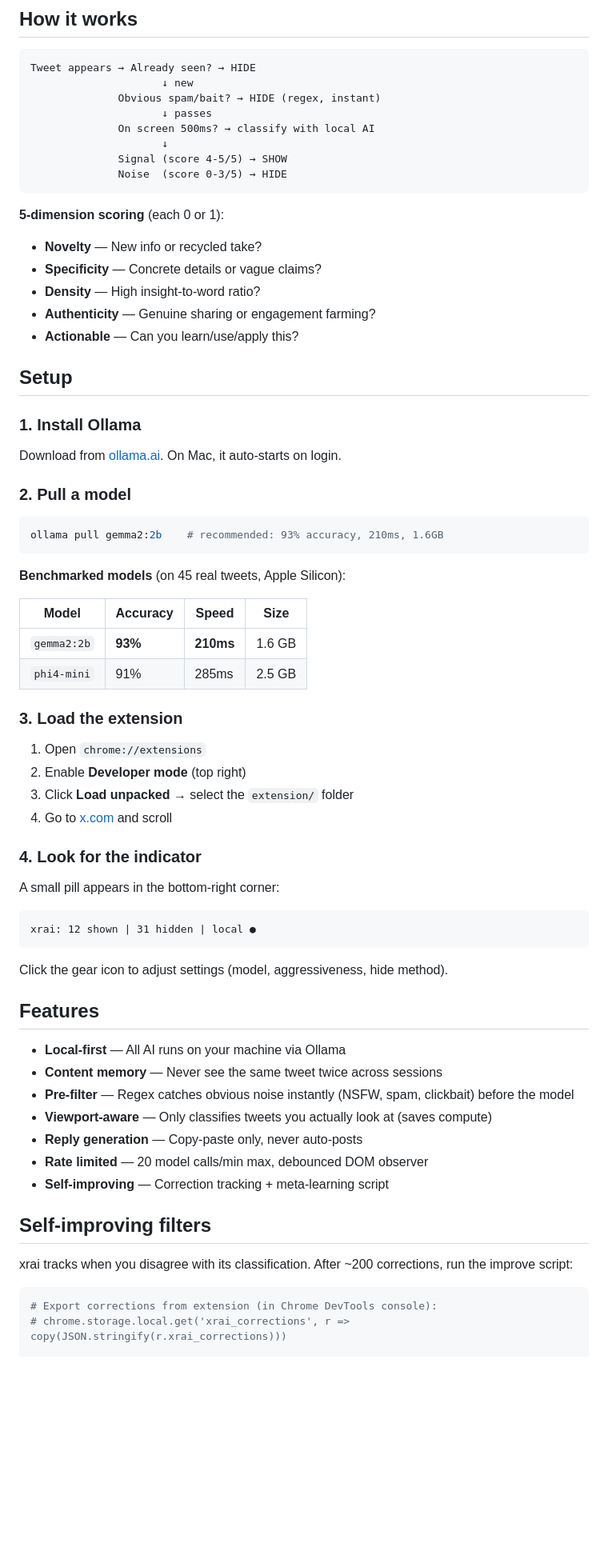
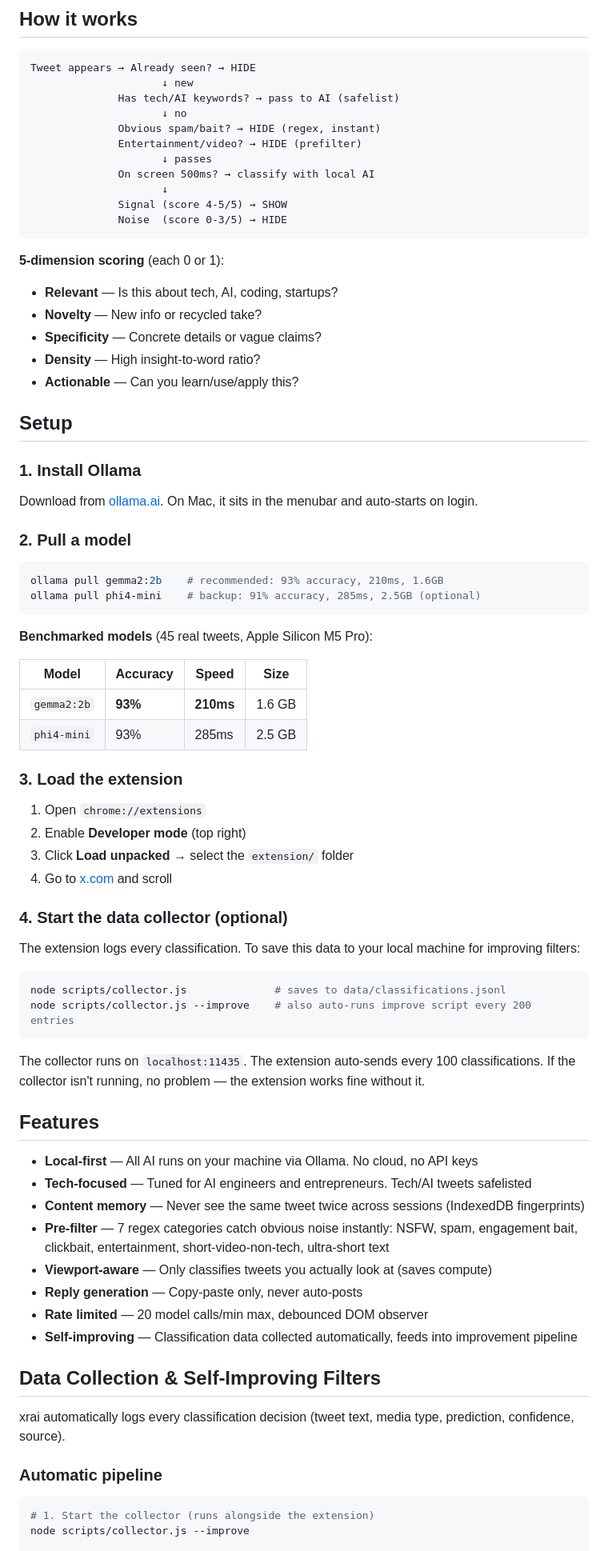
Before and after one commit to phuaky/xrai, a Markdown page: README.md, the part around one of its changes. Shown at 80% size. GitHub-like rendering; blank space fills up the shorter version.

````diff
--- a/README.md
+++ b/README.md
@@ -15,7 +15,10 @@ When you find a signal tweet worth replying to, xrai generates reply suggestions
 ```
 Tweet appears → Already seen? → HIDE
                      ↓ new
+              Has tech/AI keywords? → pass to AI (safelist)
+                     ↓ no
               Obvious spam/bait? → HIDE (regex, instant)
+              Entertainment/video? → HIDE (prefilter)
                      ↓ passes
               On screen 500ms? → classify with local AI
                      ↓
@@ -24,30 +27,31 @@ Tweet appears → Already seen? → HIDE
 ```
 
 **5-dimension scoring** (each 0 or 1):
+- **Relevant** — Is this about tech, AI, coding, startups?
 - **Novelty** — New info or recycled take?
 - **Specificity** — Concrete details or vague claims?
 - **Density** — High insight-to-word ratio?
-- **Authenticity** — Genuine sharing or engagement farming?
 - **Actionable** — Can you learn/use/apply this?
 
 ## Setup
 
 ### 1. Install Ollama
 
-Download from [ollama.ai](https://ollama.ai). On Mac, it auto-starts on login.
+Download from [ollama.ai](https://ollama.ai). On Mac, it sits in the menubar and auto-starts on login.
 
 ### 2. Pull a model
 
 ```bash
 ollama pull gemma2:2b    # recommended: 93% accuracy, 210ms, 1.6GB
+ollama pull phi4-mini    # backup: 91% accuracy, 285ms, 2.5GB (optional)
 ```
 
-**Benchmarked models** (on 45 real tweets, Apple Silicon):
+**Benchmarked models** (45 real tweets, Apple Silicon M5 Pro):
 
 | Model | Accuracy | Speed | Size |
 |-------|----------|-------|------|
 | `gemma2:2b` | **93%** | **210ms** | 1.6 GB |
-| `phi4-mini` | 91% | 285ms | 2.5 GB |
+| `phi4-mini` | 93% | 285ms | 2.5 GB |
 
 ### 3. Load the extension
 
@@ -56,31 +60,35 @@ ollama pull gemma2:2b    # recommended: 93% accuracy, 210ms, 1.6GB
 3. Click **Load unpacked** → select the `extension/` folder
 4. Go to [x.com](https://x.com) and scroll
 
-### 4. Look for the indicator
+### 4. Start the data collector (optional)
 
-A small pill appears in the bottom-right corner:
+The extension logs every classification. To save this data to your local machine for improving filters:
 
-```
-xrai: 12 shown | 31 hidden | local ●
+```bash
+node scripts/collector.js              # saves to data/classifications.jsonl
+node scripts/collector.js --improve    # also auto-runs improve script every 200 entries
 ```
 
-Click the gear icon to adjust settings (model, aggressiveness, hide method).
+The collector runs on `localhost:11435`. The extension auto-sends every 100 classifications. If the collector isn't running, no problem — the extension works fine without it.
 
 ## Features
 
-- **Local-first** — All AI runs on your machine via Ollama
-- **Content memory** — Never see the same tweet twice across sessions
-- **Pre-filter** — Regex catches obvious noise instantly (NSFW, spam, clickbait) before the model
+- **Local-first** — All AI runs on your machine via Ollama. No cloud, no API keys
+- **Tech-focused** — Tuned for AI engineers and entrepreneurs. Tech/AI tweets safelisted
+- **Content memory** — Never see the same tweet twice across sessions (IndexedDB fingerprints)
+- **Pre-filter** — 7 regex categories catch obvious noise instantly: NSFW, spam, engagement bait, clickbait, entertainment, short-video-non-tech, ultra-short text
 - **Viewport-aware** — Only classifies tweets you actually look at (saves compute)
 - **Reply generation** — Copy-paste only, never auto-posts
 - **Rate limited** — 20 model calls/min max, debounced DOM observer
-- **Self-improving** — Correction tracking + meta-learning script
+- **Self-improving** — Classification data collected automatically, feeds into improvement pipeline
 
-## Self-improving filters
+## Data Collection & Self-Improving Filters
 
-xrai tracks when you disagree with its classification. After ~200 corrections, run the improve script:
+xrai automatically logs every classification decision (tweet text, media type, prediction, confidence, source).
+
+### Automatic pipeline
 
 ```bash
-# Export corrections from extension (in Chrome DevTools console):
-# chrome.storage.local.get('xrai_corrections', r => copy(JSON.stringify(r.xrai_corrections)))
+# 1. Start the collector (runs alongside the extension)
+node scripts/collector.js --improve
 
````
Also changed, not shown: other parts of README.md (+49 -16 lines), CLAUDE.md (added, +138 -0 lines).
